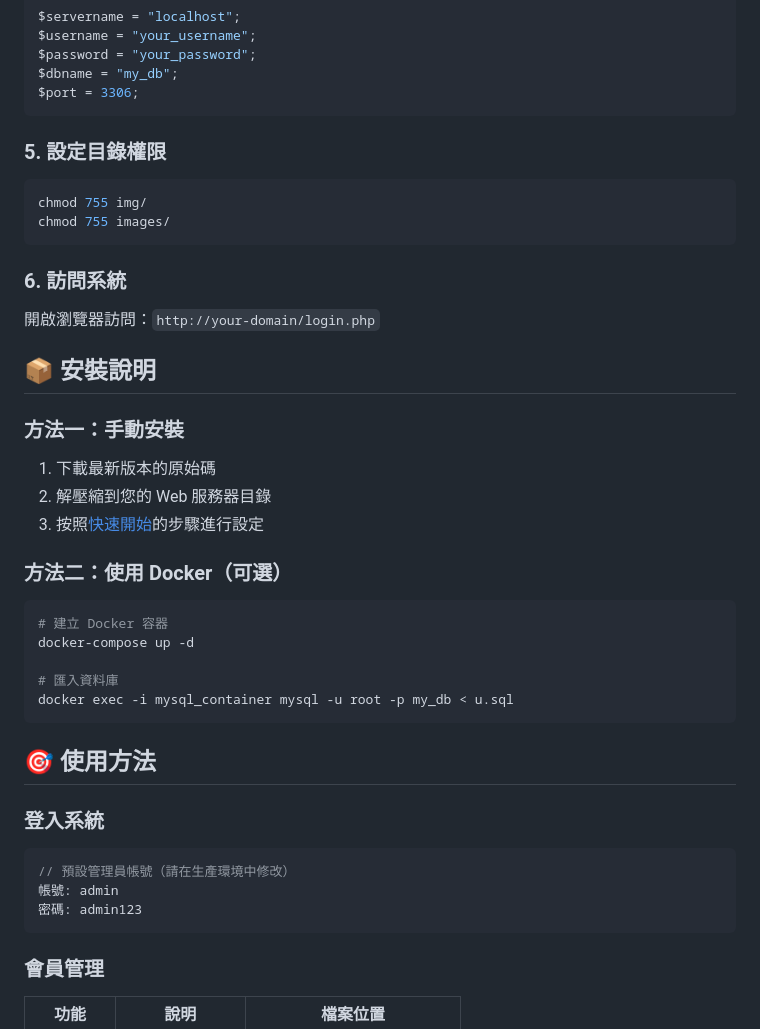
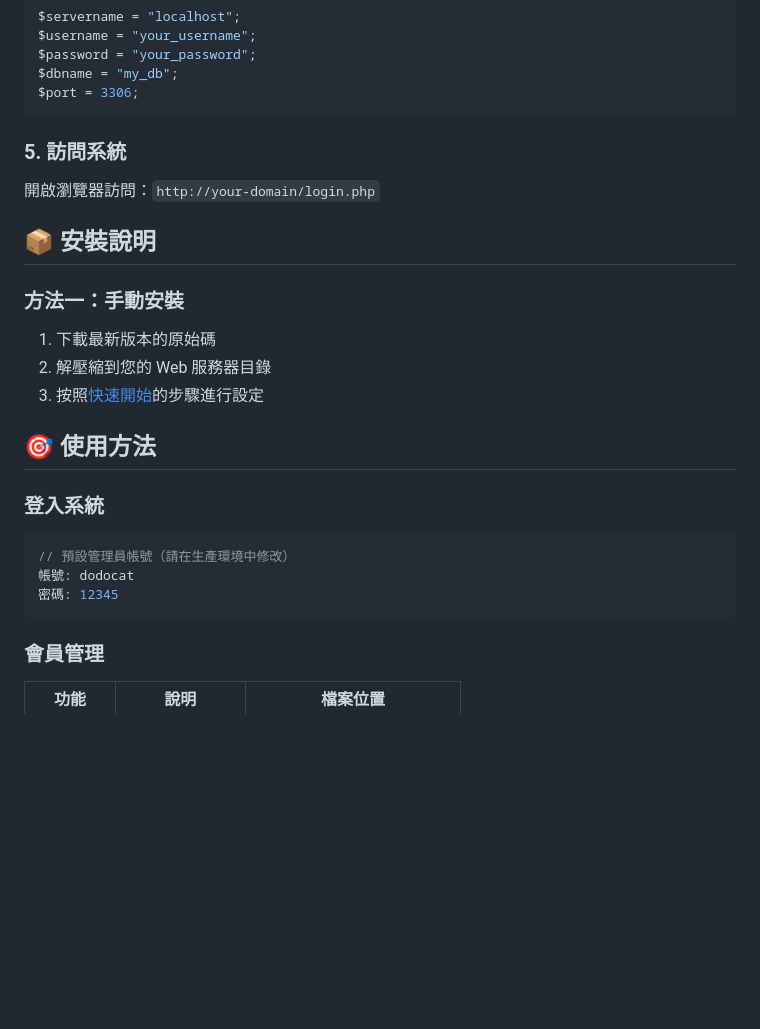
Before and after one commit to Harry5566/php_project4, a Markdown page: README.md, the part around the change printed below. Drawn GitHub-style; blank space fills up the shorter version.

````diff
--- a/README.md
+++ b/README.md
@@ -74,14 +74,7 @@ $dbname = "my_db";
 $port = 3306;
 ```
 
-### 5. 設定目錄權限
-
-```bash
-chmod 755 img/
-chmod 755 images/
-```
-
-### 6. 訪問系統
+### 5. 訪問系統
 
 開啟瀏覽器訪問：`http://your-domain/login.php`
 
@@ -93,15 +86,6 @@ chmod 755 images/
 2. 解壓縮到您的 Web 服務器目錄
 3. 按照[快速開始](#-快速開始)的步驟進行設定
 
-### 方法二：使用 Docker（可選）
-
-```bash
-# 建立 Docker 容器
-docker-compose up -d
-
-# 匯入資料庫
-docker exec -i mysql_container mysql -u root -p my_db < u.sql
-```
 
 ## 🎯 使用方法
 
@@ -109,8 +93,8 @@ docker exec -i mysql_container mysql -u root -p my_db < u.sql
 
 ```php
 // 預設管理員帳號（請在生產環境中修改）
-帳號: admin
-密碼: admin123
+帳號: dodocat
+密碼: 12345
 ```
 
 ### 會員管理
````
Also changed, not shown: other parts of README.md (+0 -20 lines).
